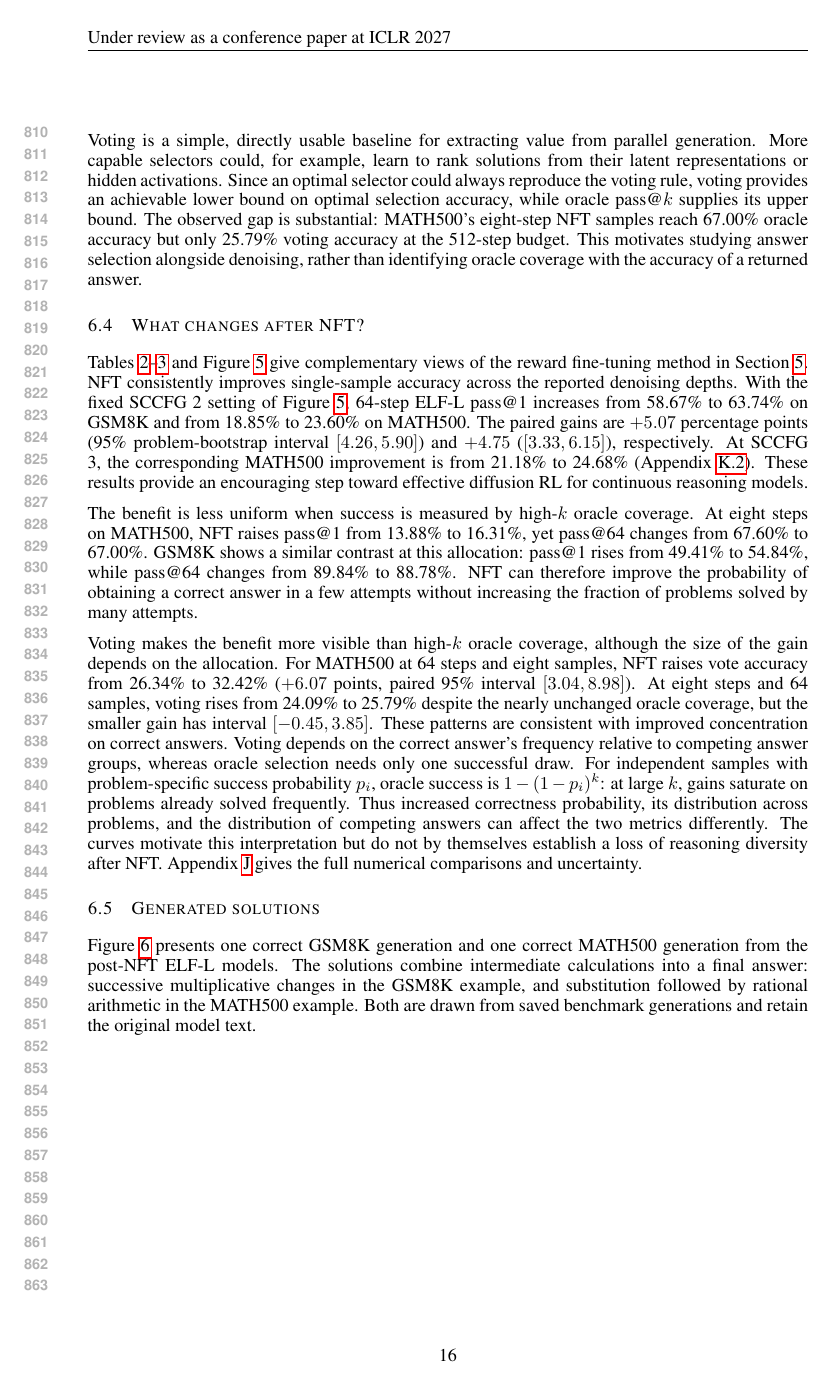
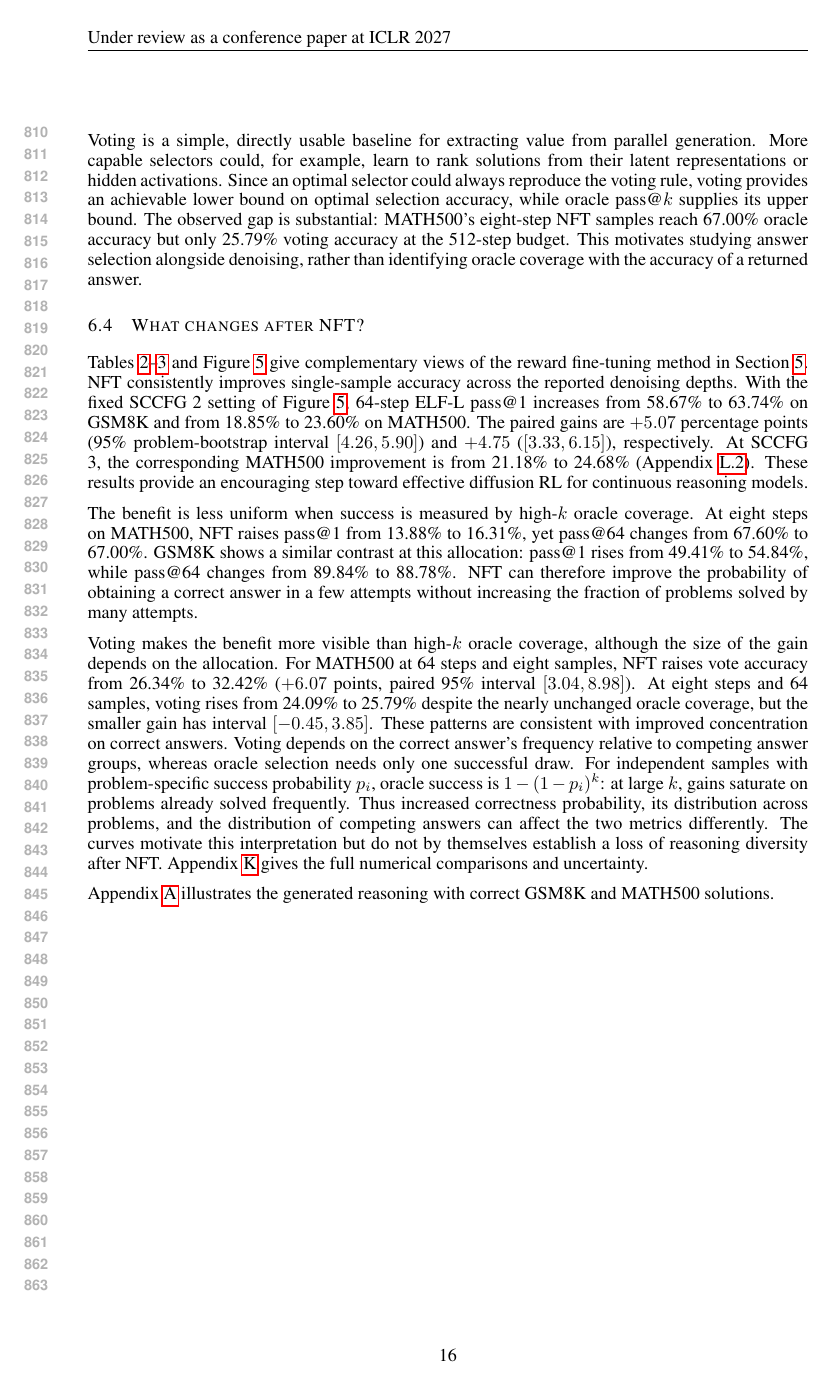
Before and after one commit to chengxiang/diffusion_language_paper, a LaTeX document (main.tex): page 16 of 34. Compiled offline with pdfLaTeX.

Commit message:
Move generated reasoning examples to the appendix

```diff
--- a/main.tex
+++ b/main.tex
@@ -481,9 +481,7 @@ The benefit is less uniform when success is measured by high-$k$ oracle coverage
 
 Voting makes the benefit more visible than high-$k$ oracle coverage, although the size of the gain depends on the allocation. For MATH500 at 64 steps and eight samples, NFT raises vote accuracy from 26.34\% to 32.42\% ($+6.07$ points, paired 95\% interval $[3.04,8.98]$). At eight steps and 64 samples, voting rises from 24.09\% to 25.79\% despite the nearly unchanged oracle coverage, but the smaller gain has interval $[-0.45,3.85]$. These patterns are consistent with improved concentration on correct answers. Voting depends on the correct answer's frequency relative to competing answer groups, whereas oracle selection needs only one successful draw. For independent samples with problem-specific success probability $p_i$, oracle success is $1-(1-p_i)^k$: at large $k$, gains saturate on problems already solved frequently. Thus increased correctness probability, its distribution across problems, and the distribution of competing answers can affect the two metrics differently. The curves motivate this interpretation but do not by themselves establish a loss of reasoning diversity after NFT. Appendix~\ref{app:budgetvalues} gives the full numerical comparisons and uncertainty.
 
-\subsection{Generated solutions}
-\input{tables/headline_examples}
-Figure~\ref{fig:headlineexamples} presents one correct GSM8K generation and one correct MATH500 generation from the post-NFT ELF-L models. The solutions combine intermediate calculations into a final answer: successive multiplicative changes in the GSM8K example, and substitution followed by rational arithmetic in the MATH500 example. Both are drawn from saved benchmark generations and retain the original model text.
+Appendix~\ref{app:generations} illustrates the generated reasoning with correct GSM8K and MATH500 solutions.
 % END inlined sections/headline_results.tex
 
 \clearpage
```
Also changed, not shown: tables/headline_examples.tex (+1 -1 lines), main.tex (7 more changed lines).
